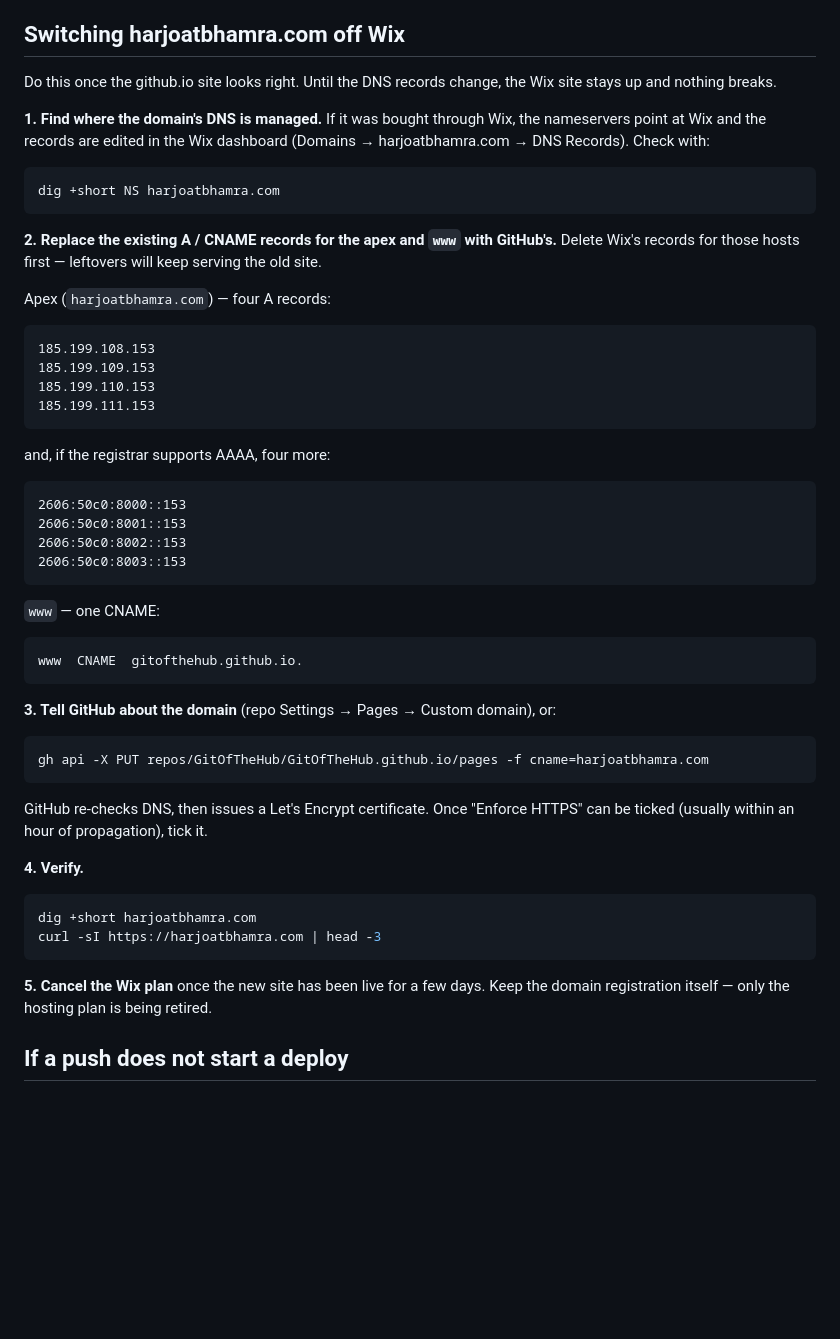
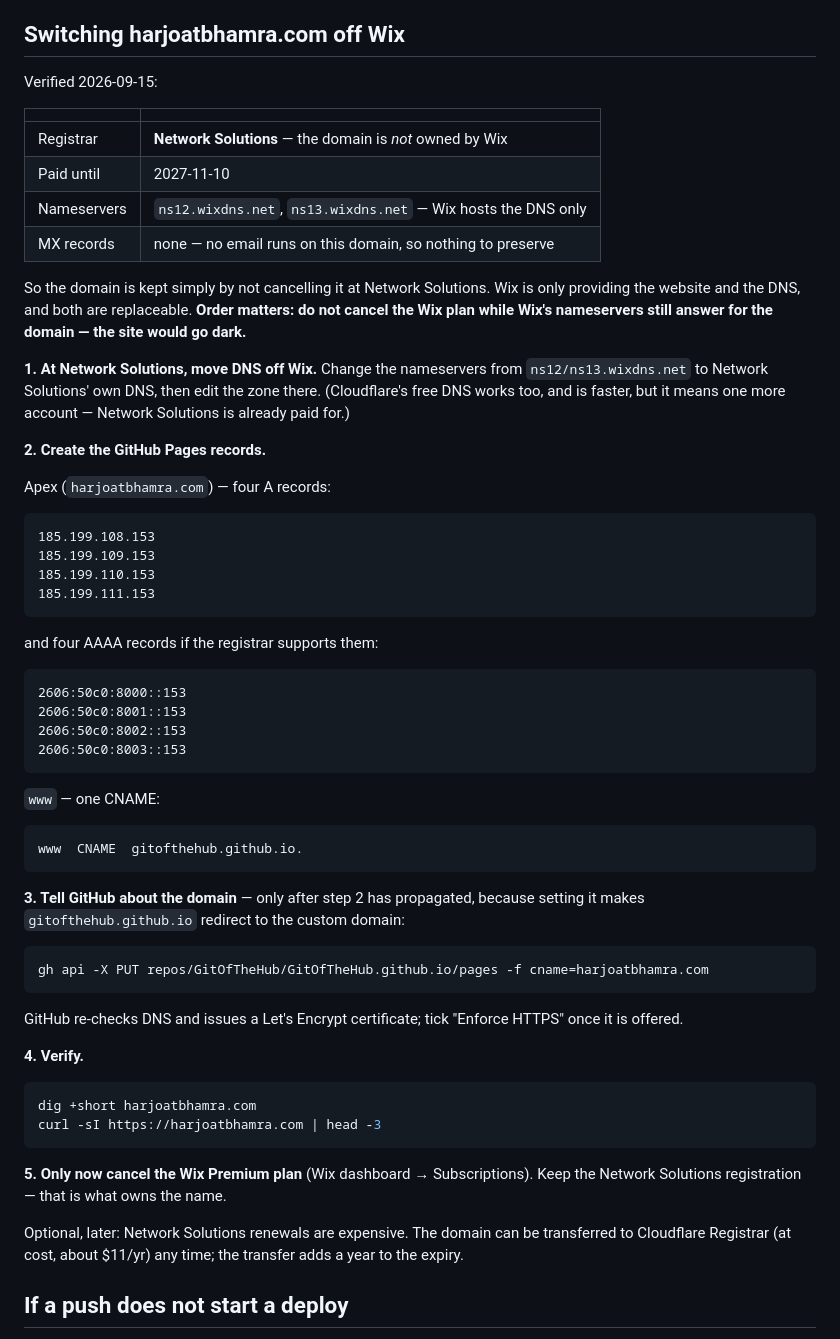
Before and after one commit to GitOfTheHub/GitOfTheHub.github.io, a Markdown page: DEPLOYMENT.md, the part around the change. Drawn GitHub-style; blank space fills up the shorter version.

Commit message:
Record the verified registrar and DNS facts in DEPLOYMENT.md

````diff
--- a/DEPLOYMENT.md
+++ b/DEPLOYMENT.md
@@ -25,15 +25,24 @@ If CV content changed, rebuild the PDFs first (`bash cv/build.sh`) and commit `p
 
 ## Switching harjoatbhamra.com off Wix
 
-Do this once the github.io site looks right. Until the DNS records change, the Wix site stays up and nothing breaks.
+Verified 2026-09-15:
 
-**1. Find where the domain's DNS is managed.** If it was bought through Wix, the nameservers point at Wix and the records are edited in the Wix dashboard (Domains → harjoatbhamra.com → DNS Records). Check with:
+| | |
+|---|---|
+| Registrar | **Network Solutions** — the domain is *not* owned by Wix |
+| Paid until | 2027-11-10 |
+| Nameservers | `ns12.wixdns.net`, `ns13.wixdns.net` — Wix hosts the DNS only |
+| MX records | none — no email runs on this domain, so nothing to preserve |
 
-```bash
-dig +short NS harjoatbhamra.com
-```
+So the domain is kept simply by not cancelling it at Network Solutions. Wix is only providing
+the website and the DNS, and both are replaceable. **Order matters: do not cancel the Wix plan
+while Wix's nameservers still answer for the domain — the site would go dark.**
 
-**2. Replace the existing A / CNAME records for the apex and `www` with GitHub's.** Delete Wix's records for those hosts first — leftovers will keep serving the old site.
+**1. At Network Solutions, move DNS off Wix.** Change the nameservers from `ns12/ns13.wixdns.net`
+to Network Solutions' own DNS, then edit the zone there. (Cloudflare's free DNS works too, and is
+faster, but it means one more account — Network Solutions is already paid for.)
+
+**2. Create the GitHub Pages records.**
 
 Apex (`harjoatbhamra.com`) — four A records:
 
@@ -44,7 +53,7 @@ Apex (`harjoatbhamra.com`) — four A records:
 185.199.111.153
 ```
 
-and, if the registrar supports AAAA, four more:
+and four AAAA records if the registrar supports them:
 
 ```
 2606:50c0:8000::153
@@ -59,13 +68,14 @@ and, if the registrar supports AAAA, four more:
 www  CNAME  gitofthehub.github.io.
 ```
 
-**3. Tell GitHub about the domain** (repo Settings → Pages → Custom domain), or:
+**3. Tell GitHub about the domain** — only after step 2 has propagated, because setting it makes
+`gitofthehub.github.io` redirect to the custom domain:
 
 ```bash
 gh api -X PUT repos/GitOfTheHub/GitOfTheHub.github.io/pages -f cname=harjoatbhamra.com
 ```
 
-GitHub re-checks DNS, then issues a Let's Encrypt certificate. Once "Enforce HTTPS" can be ticked (usually within an hour of propagation), tick it.
+GitHub re-checks DNS and issues a Let's Encrypt certificate; tick "Enforce HTTPS" once it is offered.
 
 **4. Verify.**
 
@@ -74,7 +84,11 @@ dig +short harjoatbhamra.com
 curl -sI https://harjoatbhamra.com | head -3
 ```
 
-**5. Cancel the Wix plan** once the new site has been live for a few days. Keep the domain registration itself — only the hosting plan is being retired.
+**5. Only now cancel the Wix Premium plan** (Wix dashboard → Subscriptions). Keep the Network
+Solutions registration — that is what owns the name.
+
+Optional, later: Network Solutions renewals are expensive. The domain can be transferred to
+Cloudflare Registrar (at cost, about $11/yr) any time; the transfer adds a year to the expiry.
 
 ## If a push does not start a deploy
 
````
